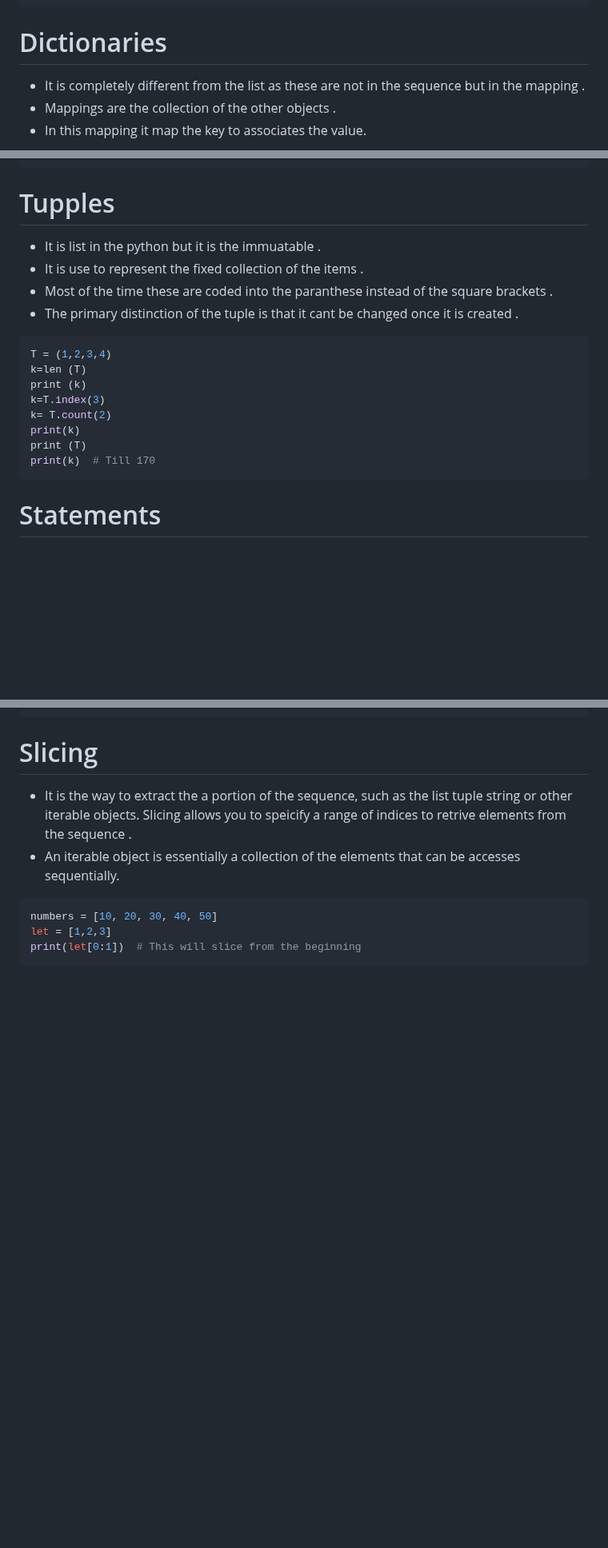
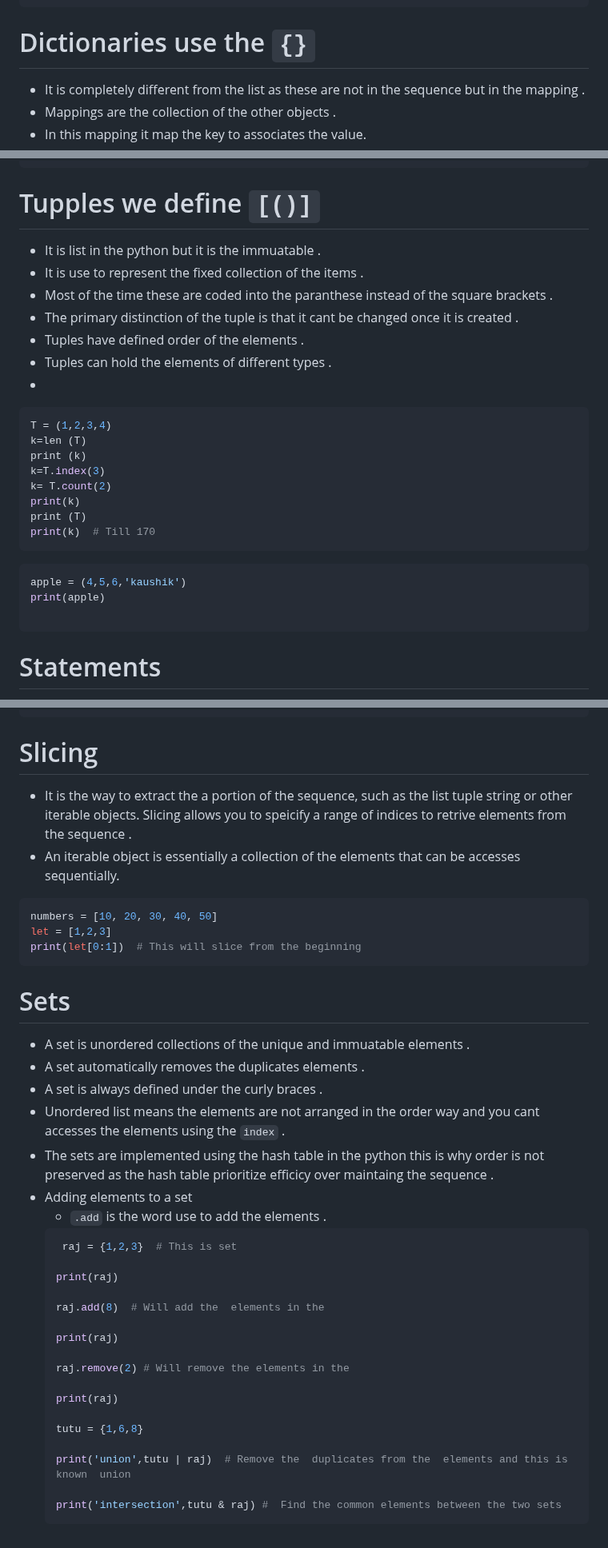
Before and after one commit to shitcodebykaushik/python_hub, a Markdown page: Wiki/03.md, 3 parts joined by grey strips. Shown at 80% size. Drawn GitHub-style; blank space fills up the shorter version.

Commit message:
The python sets are here

````diff
--- a/Wiki/03.md
+++ b/Wiki/03.md
@@ -204,7 +209,7 @@ name = "The list string is immuatable"
 print (name)
  # using slice we can mutate the string
 ```
-# Dictionaries
+# Dictionaries use the  `{}`
 - It is completely different from the list as these are not in the sequence but in the mapping .
 - Mappings are the collection of the other objects .
 - In this mapping it map the key to associates the value.
@@ -225,11 +230,14 @@ print(F[' Age'])   # Printing the specific data .
 y=dict(Name='Priyesh',Age='20',Job ='Software developer')  # Using dict keywords .
 print(y)
 ```
-# Tupples
+# Tupples we define `[()]`
 - It is list in the python but it is the immuatable .
 - It is use to represent the fixed collection of the items .
 - Most of the time these are coded into the paranthese instead of the square brackets .
 - The primary distinction of the tuple is that it cant be changed once it is created .
+- Tuples have defined order of the elements .
+- Tuples can hold the elements of different types .
+-
 ```Python
 T = (1,2,3,4)
 k=len (T)
@@ -239,6 +247,11 @@ k= T.count(2)
 print(k)
 print (T)
 print(k)  # Till 170
+```
+```python
+apple = (4,5,6,'kaushik')
+print(apple)
+
 ```
 # Statements
 - Statements are nothing but to tell python that what our program should do .
@@ -265,3 +278,30 @@ numbers = [10, 20, 30, 40, 50]
 let = [1,2,3]
 print(let[0:1])  # This will slice from the beginning
 ```
+# Sets
+- A set is unordered collections of the unique and immuatable  elements .
+- A set automatically removes the duplicates elements .
+- A set is always defined under the  curly braces .
+- Unordered list means the elements are not arranged  in the  order way  and you cant accesses the elements using the `index` .
+- The sets are implemented using the hash table in the python this is why order is not preserved as the hash table prioritize efficicy over maintaing the sequence  .
+ - Adding elements to a set
+   - `.add` is the word  use to  add the elements .
+   ```python
+    raj = {1,2,3}  # This is set
+
+   print(raj)
+
+   raj.add(8)  # Will add the  elements in the
+
+   print(raj)
+
+   raj.remove(2) # Will remove the elements in the
+
+   print(raj)
+
+   tutu = {1,6,8}
+
+   print('union',tutu | raj)  # Remove the  duplicates from the  elements and this is known  union
+
+   print('intersection',tutu & raj) #  Find the common elements between the two sets
+    ```
````
Also changed, not shown: other parts of Wiki/03.md (+6 -1 lines).
